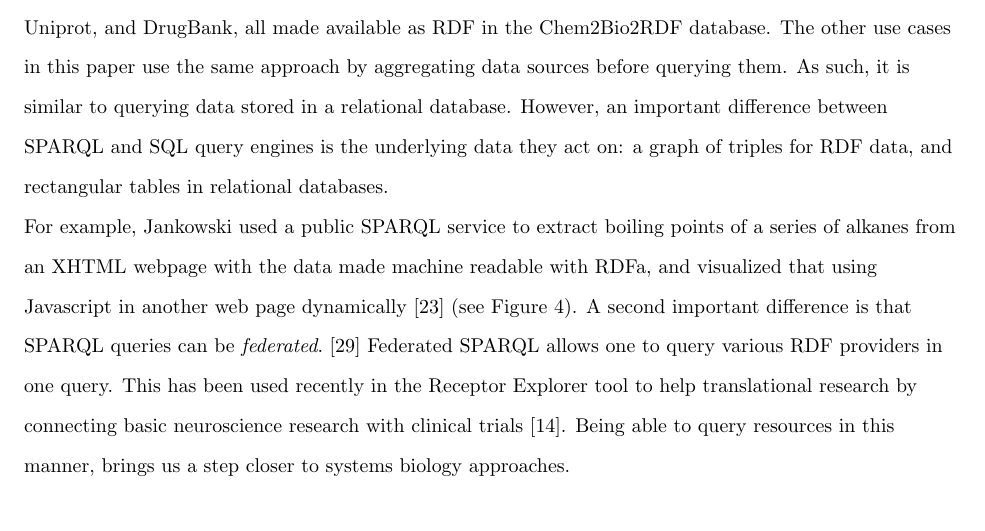
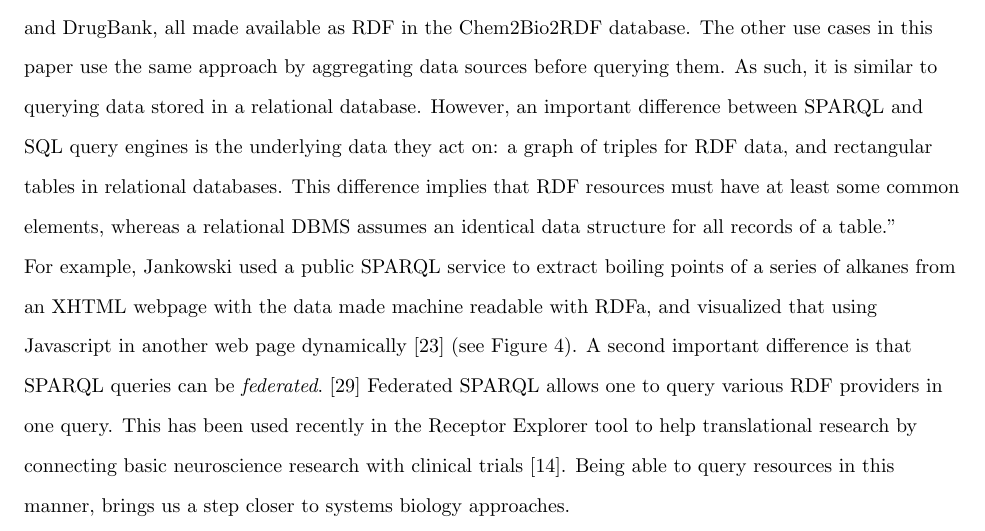
Before and after one commit to egonw/acsrdf2010, a LaTeX document (editorial.tex): part of page 3 of 10, cut so that both start at the same text. Compiled offline with pdfLaTeX; a missing bibliography style is replaced by a similar one.

Commit message:
Added missing sentence

```diff
--- a/editorial.tex
+++ b/editorial.tex
@@ -157,8 +157,9 @@ querying data stored in a relational database.
 However, an important difference between SPARQL and SQL query engines is
 the underlying data they act on: a graph of triples for RDF data, and
 rectangular tables in relational databases.
-
-%mb I'm not happy with this phrase: "One difference between SPARQL engines and relational databases is that the former can be run on any RDF resource regardless of their data structure.", because the latter  is also true for RDBMS.  SPARQL engines require an RDF graph datastructure, RDBMS a table-like data structure, so what? The problem of this phrase is that it does not explicate the type of data structure. Both SPARQL and SQL require a knowledge of the underlying data structure (in SQL a field/table name, in SPARQL a RDF predicate). In relational databases, the data structure is predefined and hence fixed, whereas in RDF it isn't because of its graph nature.
+This difference implies that RDF resources must have at least some
+common elements,  whereas a relational DBMS assumes an identical data
+structure for all records of a table."
 
 For example, Jankowski used a public
 SPARQL service to extract boiling points of a series of alkanes from an XHTML
```
